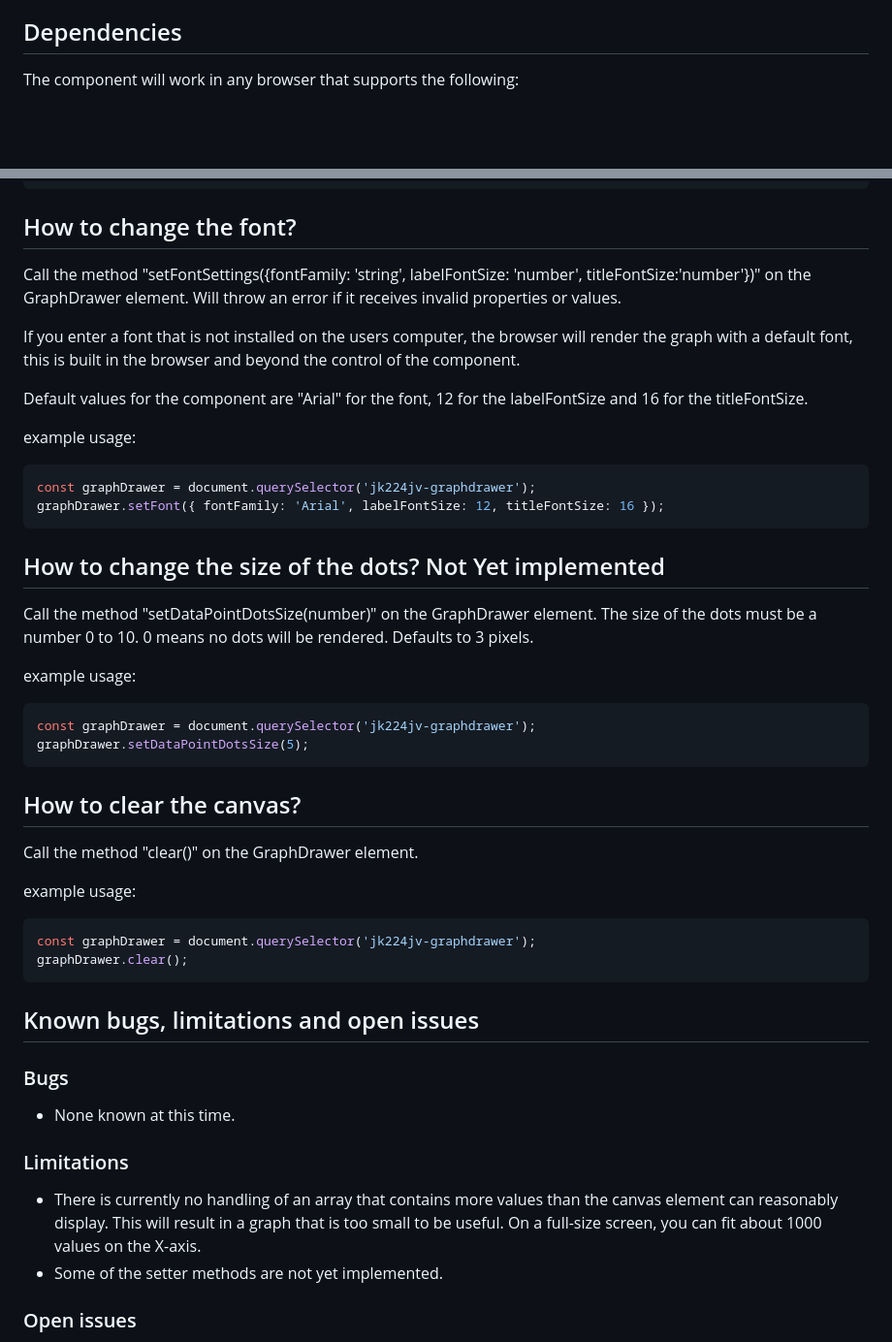
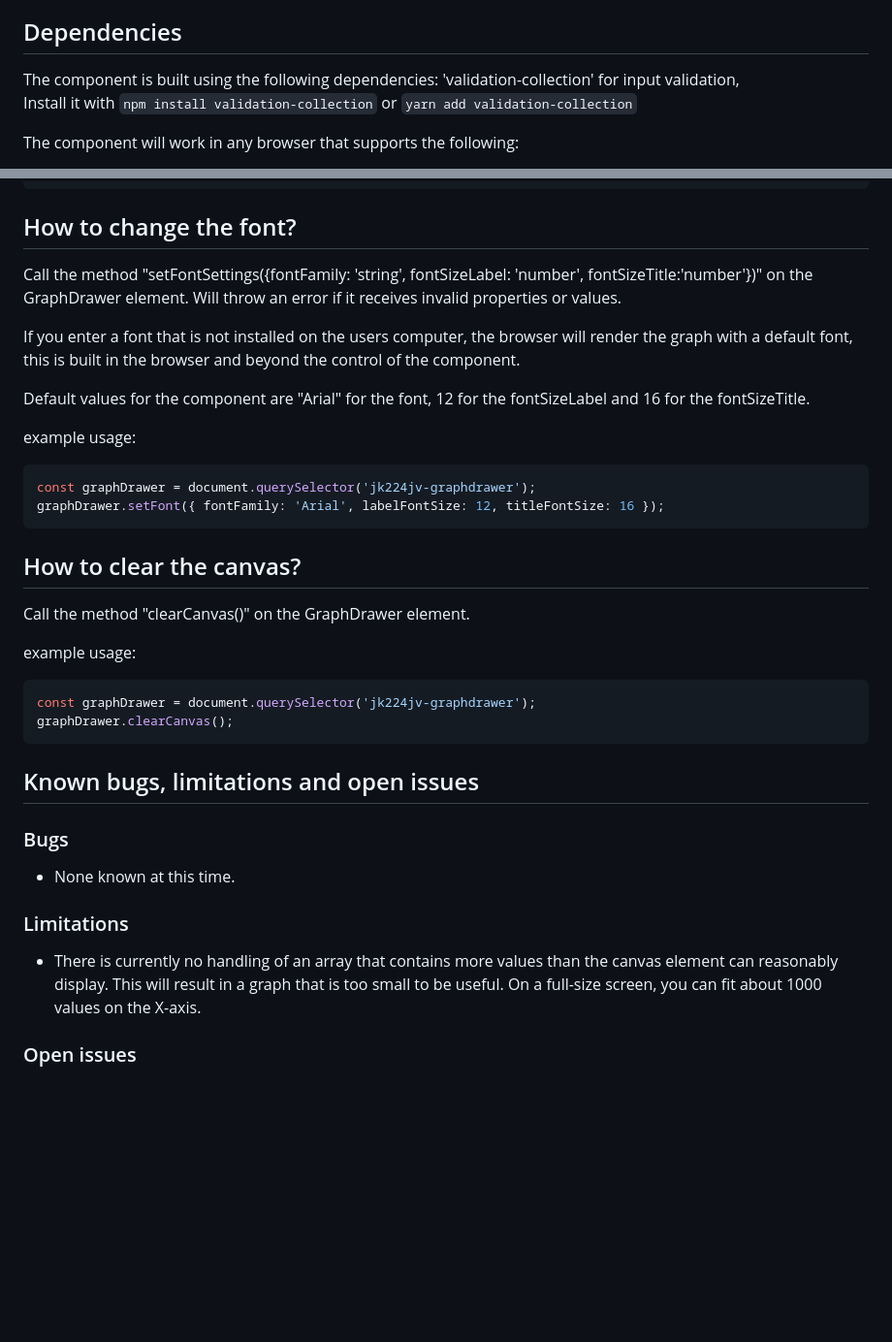
Before and after one commit to kodsmed/graphdrawer, a Markdown page: components/graphdrawer/README.MD, 2 parts joined by grey strips. Shown at 97% size. Drawn GitHub-style; blank space fills up the shorter version.

Commit message:
use my validation-collection, because its fairly sweet

````diff
--- a/components/graphdrawer/README.MD
+++ b/components/graphdrawer/README.MD
@@ -13,6 +13,10 @@ no css, no complicated javascript calculations, height this and width that,
 just a simple method call.
 
 ## Dependencies
+
+The component is built using the following dependencies:
+'validation-collection' for input validation,
+Install it with `npm install validation-collection` or `yarn add validation-collection`
 
 The component will work in any browser that supports the following:
 
@@ -162,14 +166,14 @@ graphDrawer.setAxis({ yAxis: 'Units' });
 
 ## How to change the font?
 
-Call the method "setFontSettings({fontFamily: 'string', labelFontSize: 'number', titleFontSize:'number'})" on the GraphDrawer element.
+Call the method "setFontSettings({fontFamily: 'string', fontSizeLabel: 'number', fontSizeTitle:'number'})" on the GraphDrawer element.
 Will throw an error if it receives invalid properties or values.
 
 If you enter a font that is not installed on the users computer,
 the browser will render the graph with a default font,
 this is built in the browser and beyond the control of the component.
 
-Default values for the component are "Arial" for the font, 12 for the labelFontSize and 16 for the titleFontSize.
+Default values for the component are "Arial" for the font, 12 for the fontSizeLabel and 16 for the fontSizeTitle.
 
 example usage:
 
@@ -178,27 +182,15 @@ const graphDrawer = document.querySelector('jk224jv-graphdrawer');
 graphDrawer.setFont({ fontFamily: 'Arial', labelFontSize: 12, titleFontSize: 16 });
 ```
 
-## How to change the size of the dots? Not Yet implemented
+## How to clear the canvas?
 
-Call the method "setDataPointDotsSize(number)" on the GraphDrawer element.
-The size of the dots must be a number 0 to 10. 0 means no dots will be rendered. Defaults to 3 pixels.
+Call the method "clearCanvas()" on the GraphDrawer element.
 
 example usage:
 
 ```javascript
 const graphDrawer = document.querySelector('jk224jv-graphdrawer');
-graphDrawer.setDataPointDotsSize(5);
-```
-
-## How to clear the canvas?
-
-Call the method "clear()" on the GraphDrawer element.
-
-example usage:
-
-```javascript
-const graphDrawer = document.querySelector('jk224jv-graphdrawer');
-graphDrawer.clear();
+graphDrawer.clearCanvas();
 ```
 
 ## Known bugs, limitations and open issues
@@ -210,7 +202,6 @@ graphDrawer.clear();
 ### Limitations
 
 * There is currently no handling of an array that contains more values than the canvas element can reasonably display. This will result in a graph that is too small to be useful. On a full-size screen, you can fit about 1000 values on the X-axis.
-* Some of the setter methods are not yet implemented.
 
 ### Open issues
 
````
